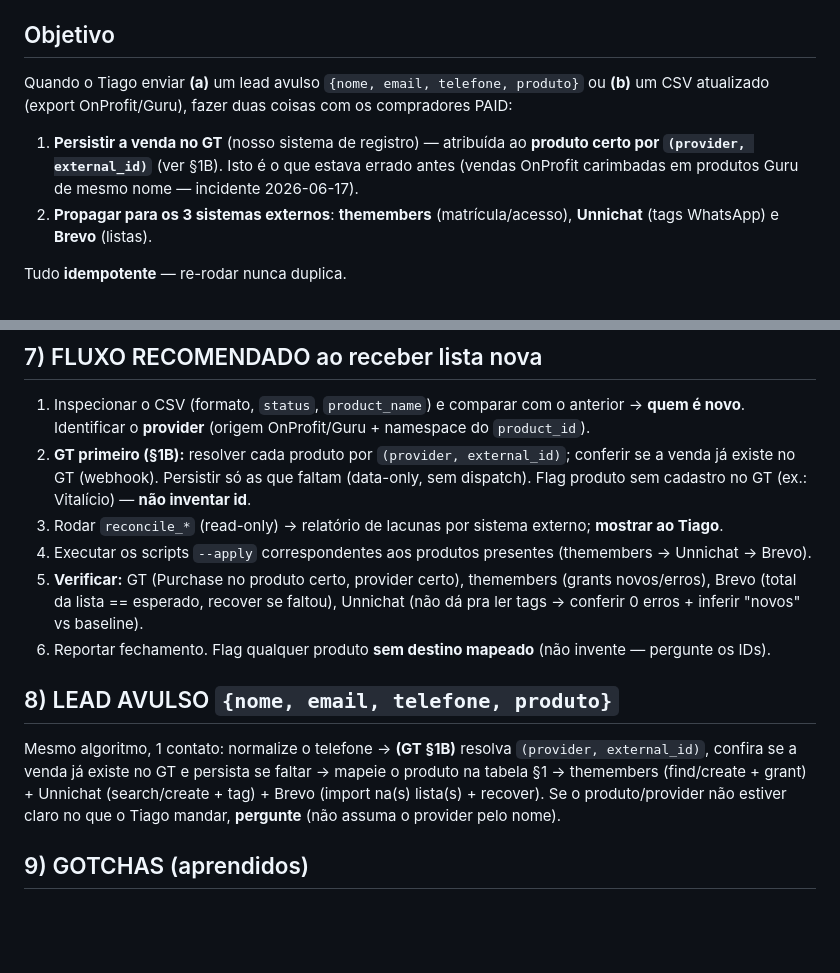
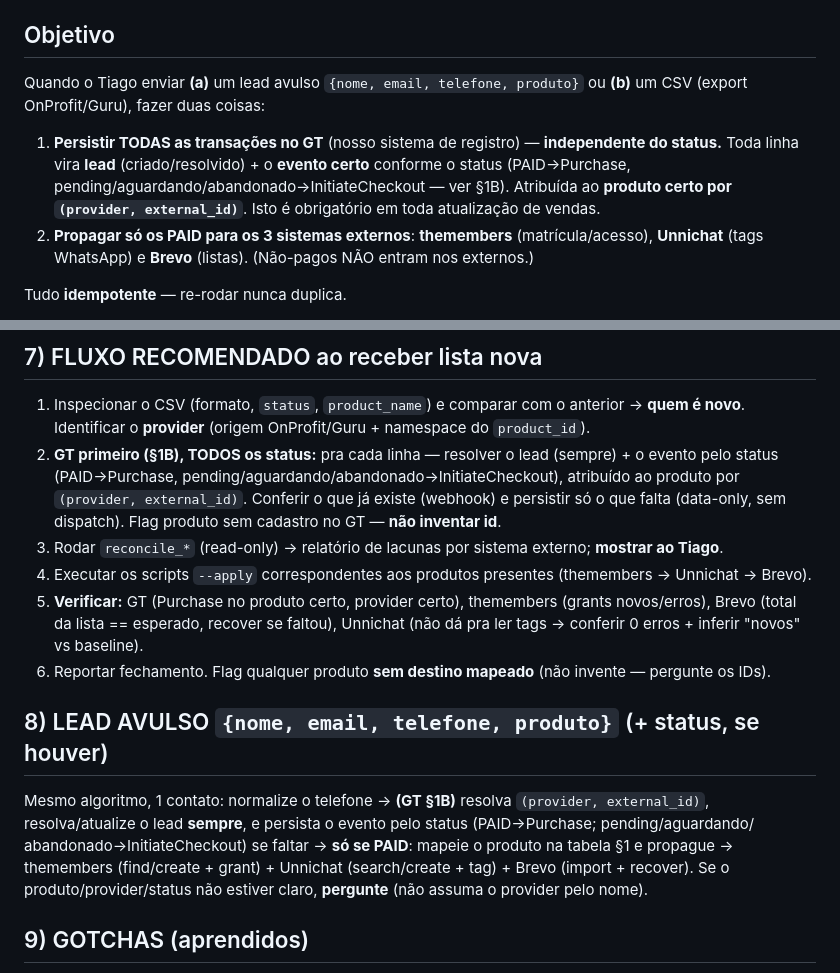
Before and after one commit to sudomenna/globaltracker, a Markdown page: RUNBOOK-propagacao-vendas.md, 2 parts joined by grey strips. Drawn GitHub-style; blank space fills up the shorter version.

```diff
--- a/RUNBOOK-propagacao-vendas.md
+++ b/RUNBOOK-propagacao-vendas.md
@@ -6,12 +6,13 @@
 
 ## Objetivo
 Quando o Tiago enviar **(a)** um lead avulso `{nome, email, telefone, produto}` ou **(b)** um CSV
-atualizado (export OnProfit/Guru), fazer duas coisas com os compradores PAID:
-1. **Persistir a venda no GT** (nosso sistema de registro) — atribuída ao **produto certo
-   por `(provider, external_id)`** (ver §1B). Isto é o que estava errado antes (vendas OnProfit
-   carimbadas em produtos Guru de mesmo nome — incidente 2026-06-17).
-2. **Propagar para os 3 sistemas externos**: **themembers** (matrícula/acesso),
-   **Unnichat** (tags WhatsApp) e **Brevo** (listas).
+(export OnProfit/Guru), fazer duas coisas:
+1. **Persistir TODAS as transações no GT** (nosso sistema de registro) — **independente do status.**
+   Toda linha vira **lead** (criado/resolvido) + o **evento certo** conforme o status (PAID→Purchase,
+   pending/aguardando/abandonado→InitiateCheckout — ver §1B). Atribuída ao **produto certo por
+   `(provider, external_id)`**. Isto é obrigatório em toda atualização de vendas.
+2. **Propagar só os PAID para os 3 sistemas externos**: **themembers** (matrícula/acesso),
+   **Unnichat** (tags WhatsApp) e **Brevo** (listas). (Não-pagos NÃO entram nos externos.)
 
 Tudo **idempotente** — re-rodar nunca duplica.
 
@@ -192,9 +213,10 @@ Todos aceitam `--csv <arquivo>` e são idempotentes (dry-run por padrão; `--app
 ## 7) FLUXO RECOMENDADO ao receber lista nova
 1. Inspecionar o CSV (formato, `status`, `product_name`) e comparar com o anterior → **quem é novo**.
    Identificar o **provider** (origem OnProfit/Guru + namespace do `product_id`).
-2. **GT primeiro (§1B):** resolver cada produto por `(provider, external_id)`; conferir se a venda já
-   existe no GT (webhook). Persistir só as que faltam (data-only, sem dispatch). Flag produto sem
-   cadastro no GT (ex.: Vitalício) — **não inventar id**.
+2. **GT primeiro (§1B), TODOS os status:** pra cada linha — resolver o lead (sempre) + o evento pelo
+   status (PAID→Purchase, pending/aguardando/abandonado→InitiateCheckout), atribuído ao produto por
+   `(provider, external_id)`. Conferir o que já existe (webhook) e persistir só o que falta (data-only,
+   sem dispatch). Flag produto sem cadastro no GT — **não inventar id**.
 3. Rodar `reconcile_*` (read-only) → relatório de lacunas por sistema externo; **mostrar ao Tiago**.
 4. Executar os scripts `--apply` correspondentes aos produtos presentes (themembers → Unnichat → Brevo).
 5. **Verificar:** GT (Purchase no produto certo, provider certo), themembers (grants novos/erros),
@@ -202,11 +224,12 @@ Todos aceitam `--csv <arquivo>` e são idempotentes (dry-run por padrão; `--app
    0 erros + inferir "novos" vs baseline).
 6. Reportar fechamento. Flag qualquer produto **sem destino mapeado** (não invente — pergunte os IDs).
 
-## 8) LEAD AVULSO `{nome, email, telefone, produto}`
+## 8) LEAD AVULSO `{nome, email, telefone, produto}` (+ status, se houver)
 Mesmo algoritmo, 1 contato: normalize o telefone → **(GT §1B)** resolva `(provider, external_id)`,
-confira se a venda já existe no GT e persista se faltar → mapeie o produto na tabela §1 → themembers
-(find/create + grant) + Unnichat (search/create + tag) + Brevo (import na(s) lista(s) + recover).
-Se o produto/provider não estiver claro no que o Tiago mandar, **pergunte** (não assuma o provider pelo nome).
+resolva/atualize o lead **sempre**, e persista o evento pelo status (PAID→Purchase; pending/aguardando/
+abandonado→InitiateCheckout) se faltar → **só se PAID**: mapeie o produto na tabela §1 e propague →
+themembers (find/create + grant) + Unnichat (search/create + tag) + Brevo (import + recover).
+Se o produto/provider/status não estiver claro, **pergunte** (não assuma o provider pelo nome).
 
 ## 9) GOTCHAS (aprendidos)
 - **O id do produto guia o PROVIDER.** Mesmo nome existe em providers diferentes (workshop/packs
```
Also changed, not shown: other parts of RUNBOOK-propagacao-vendas.md (+38 -17 lines).
